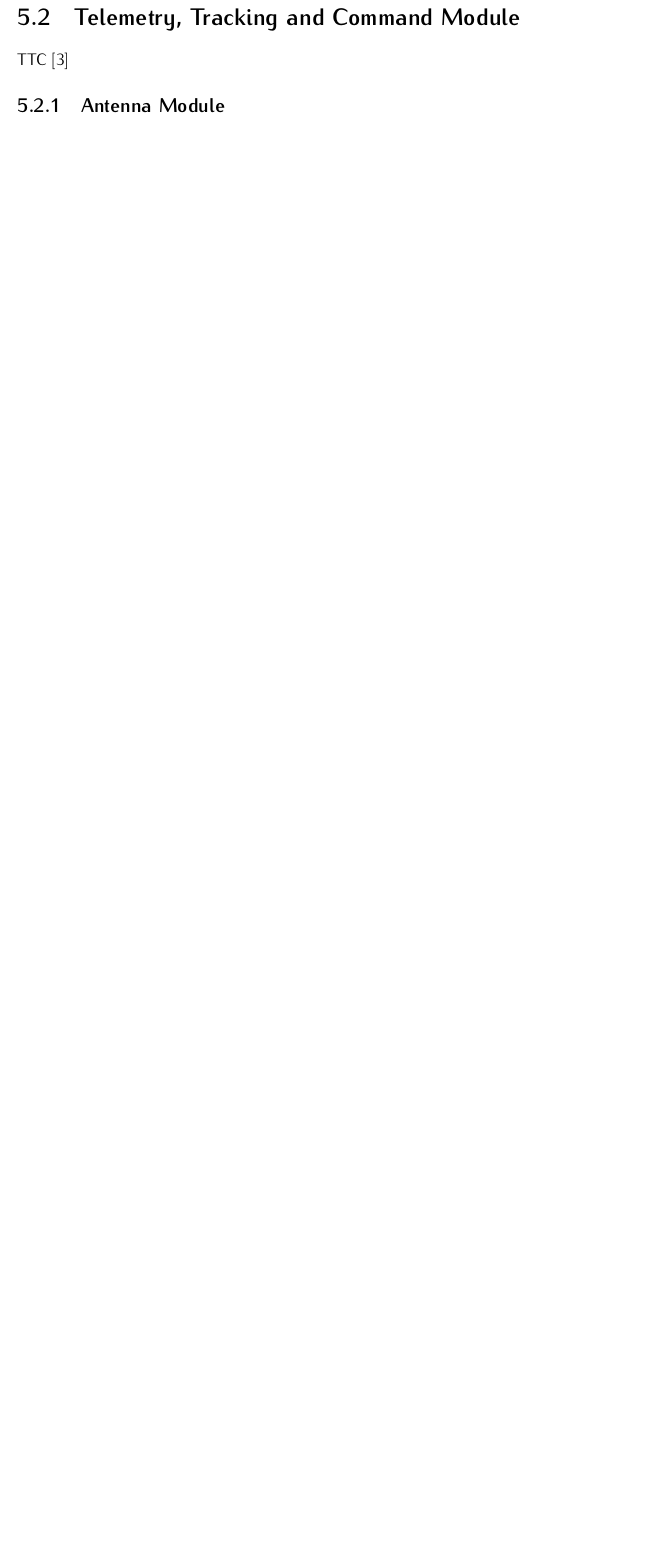
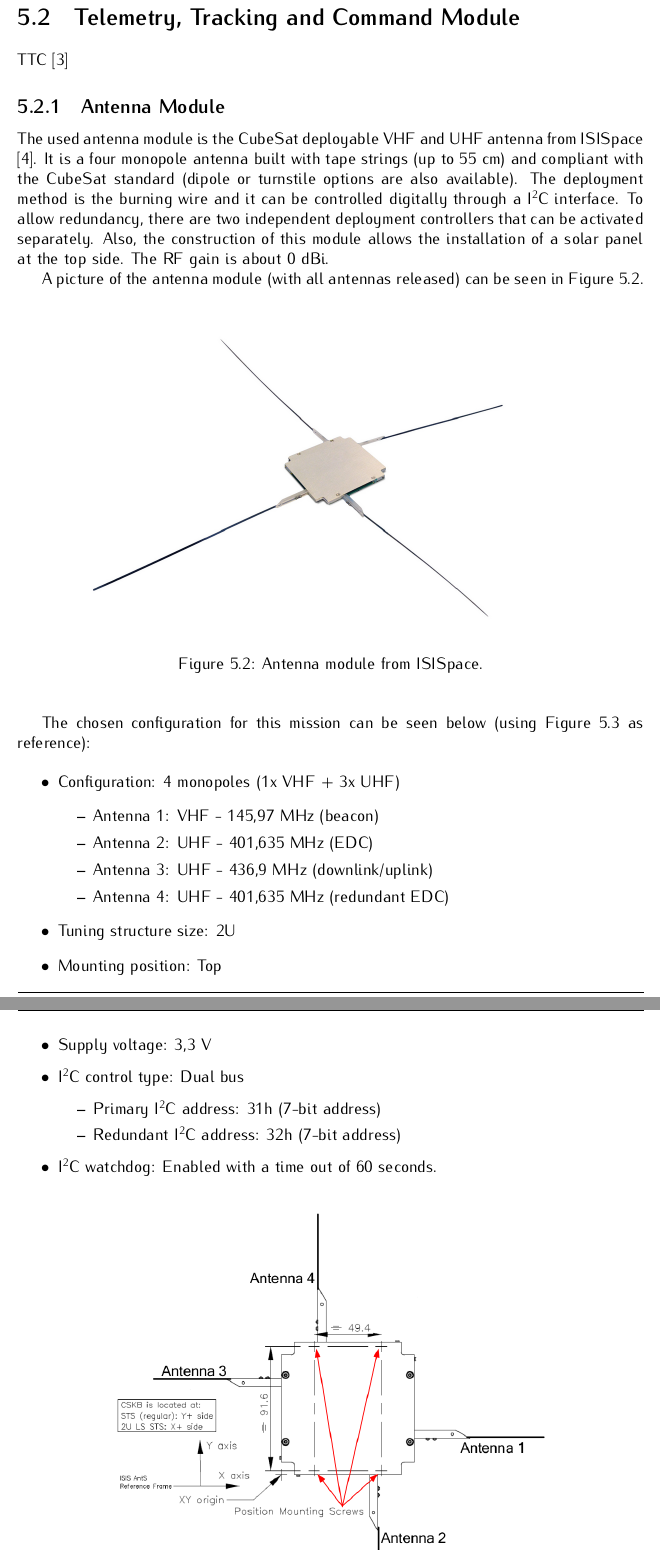
Before and after one commit to spacelab-ufsc/floripasat2-doc, a LaTeX book (main.tex, which reads chapters/subsystems.tex): part of page 26 of 33 before the commit and two parts of pages 26 and 27 of 35 after it, the two joined at a grey line, cut so that both start at the same text, the shorter picture padded with empty space. Compiled offline with pdfLaTeX.

Commit message:
subsystems: Adding a description about the antenna module #19

```diff
--- a/chapters/subsystems.tex
+++ b/chapters/subsystems.tex
@@ -42,4 +42,35 @@ TTC\nomenclature{\textbf{TTC}}{\textit{Telemetry, Tracking and Command Module}.}
 
 \subsection{Antenna Module}
 
-.
+The used antenna module is the CubeSat deployable VHF and UHF antenna from ISISpace \cite{isis-antenna}. It is a four monopole antenna built with tape strings (up to 55 cm) and compliant with the CubeSat standard (dipole or turnstile options are also available). The deployment method is the burning wire and it can be controlled digitally through a I$^{2}$C interface. To allow redundancy, there are two independent deployment controllers that can be activated separately. Also, the construction of this module allows the installation of a solar panel at the top side. The RF gain is about 0 dBi.
+
+A picture of the antenna module (with all antennas released) can be seen in \autoref{fig:isis-antenna}.
+
+\begin{figure}[!ht]
+    \begin{center}
+        \includegraphics[width=0.8\textwidth]{figures/isis-antenna}
+        \caption{Antenna module from ISISpace.}
+        \label{fig:isis-antenna}
+    \end{center}
+\end{figure}
+
+The chosen configuration for this mission can be seen below (using \autoref{fig:isis-antenna-ref} as reference):
+
+\begin{itemize}
+    \item Configuration: 4 monopoles (1x VHF + 3x UHF)
+        \begin{itemize}
+            \item Antenna 1: VHF - 145,97 MHz (beacon)
+            \item Antenna 2: UHF - 401,635 MHz (EDC)
+            \item Antenna 3: UHF - 436,9 MHz (downlink/uplink)
+            \item Antenna 4: UHF - 401,635 MHz (redundant EDC)
+        \end{itemize}
+    \item Tuning structure size: 2U
+    \item Mounting position: Top
+    \item Supply voltage: 3,3 V
+    \item I$^{2}$C control type: Dual bus
+        \begin{itemize}
+            \item Primary I$^{2}$C address: 31h (7-bit address)
+            \item Redundant I$^{2}$C address: 32h (7-bit address)
+        \end{itemize}
+    \item I$^{2}$C watchdog: Enabled with a time out of 60 seconds.
+\end{itemize}
```
Also changed, not shown: chapters/references.tex (+1 -0 lines), references/isis-antenna.bib (added, +7 -0 lines), figures/isis-antenna-ref.png (added), figures/isis-antenna.png, slb-golds-doc-v0.1.pdf, chapters/subsystems.tex (10 more changed lines).
